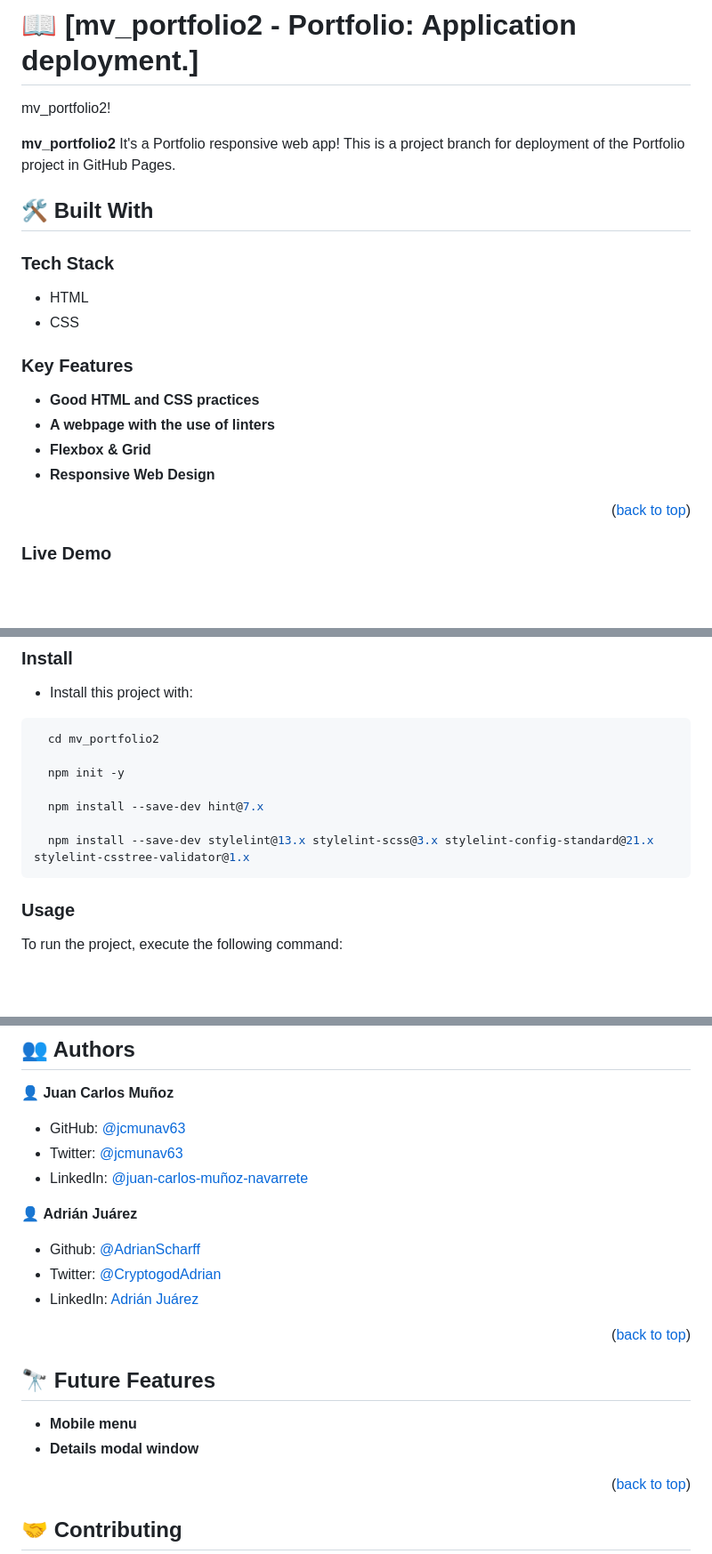
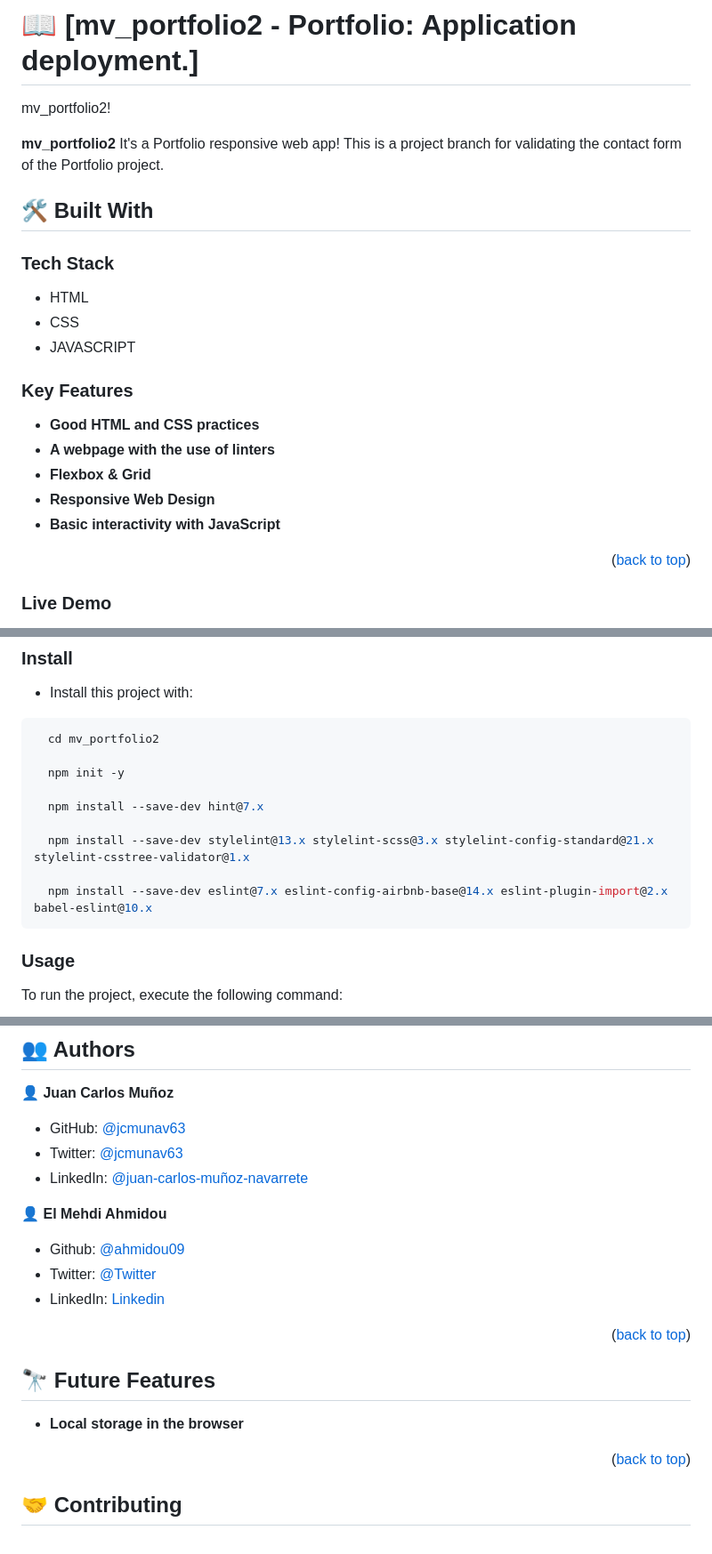
Before and after one commit to jcmunav63/mv_portfolio2, a Markdown page: README.md, 3 parts joined by grey strips. Shown: that part at 89% size. GitHub-like rendering; blank space fills up the shorter version.

Commit message:
Edit README file to document this project.

````diff
--- a/README.md
+++ b/README.md
@@ -27,12 +27,13 @@
 
 mv_portfolio2!
 
-**mv_portfolio2** It's a Portfolio responsive web app! This is a project branch for deployment of the Portfolio project in GitHub Pages.
+**mv_portfolio2** It's a Portfolio responsive web app! This is a project branch for validating the contact form of the Portfolio project.
 
 ## 🛠️ Built With <a name="built-with">
 ### Tech Stack <a name="tech-stack"></a>
 - HTML
 - CSS
+- JAVASCRIPT
 
 </a>
 
@@ -44,6 +45,7 @@ mv_portfolio2!
 - **A webpage with the use of linters**
 - **Flexbox & Grid**
 - **Responsive Web Design**
+- **Basic interactivity with JavaScript**
 
 <p align="right">(<a href="#readme-top">back to top</a>)</p>
 
@@ -89,6 +91,8 @@ Clone this repository to your desired folder by running the following commands i
   npm install --save-dev hint@7.x
 
   npm install --save-dev stylelint@13.x stylelint-scss@3.x stylelint-config-standard@21.x stylelint-csstree-validator@1.x
+
+  npm install --save-dev eslint@7.x eslint-config-airbnb-base@14.x eslint-plugin-import@2.x babel-eslint@10.x
 ```
 
 ### Usage
@@ -120,10 +124,10 @@ To run tests, run the following command:
 - Twitter: [@jcmunav63](https://twitter.com/jcmunav63)
 - LinkedIn: [@juan-carlos-muñoz-navarrete](https://www.linkedin.com/in/juan-carlos-mu%C3%B1oz-navarrete-5a15b6276/)
 
-👤 **Adrián Juárez**
-- Github: [@AdrianScharff](https://github.com/AdrianScharff)
-- Twitter: [@CryptogodAdrian](https://twitter.com/CryptogodAdrian)
-- LinkedIn: [Adrián Juárez](https://www.linkedin.com/in/adri%C3%A1n-ju%C3%A1rez-17a51b263/)
+👤 **El Mehdi Ahmidou**
+- Github: [@ahmidou09](https://github.com/)
+- Twitter: [@Twitter](https://twitter.com/)
+- LinkedIn: [Linkedin](https://www.linkedin.com/)
 
 <p align="right">(<a href="#readme-top">back to top</a>)</p>
 
@@ -131,8 +135,7 @@ To run tests, run the following command:
 
 ## 🔭 Future Features <a name="future-features"></a>
 
-- **Mobile menu**
-- **Details modal window**
+- **Local storage in the browser**
 
 <p align="right">(<a href="#readme-top">back to top</a>)</p>
 
````
